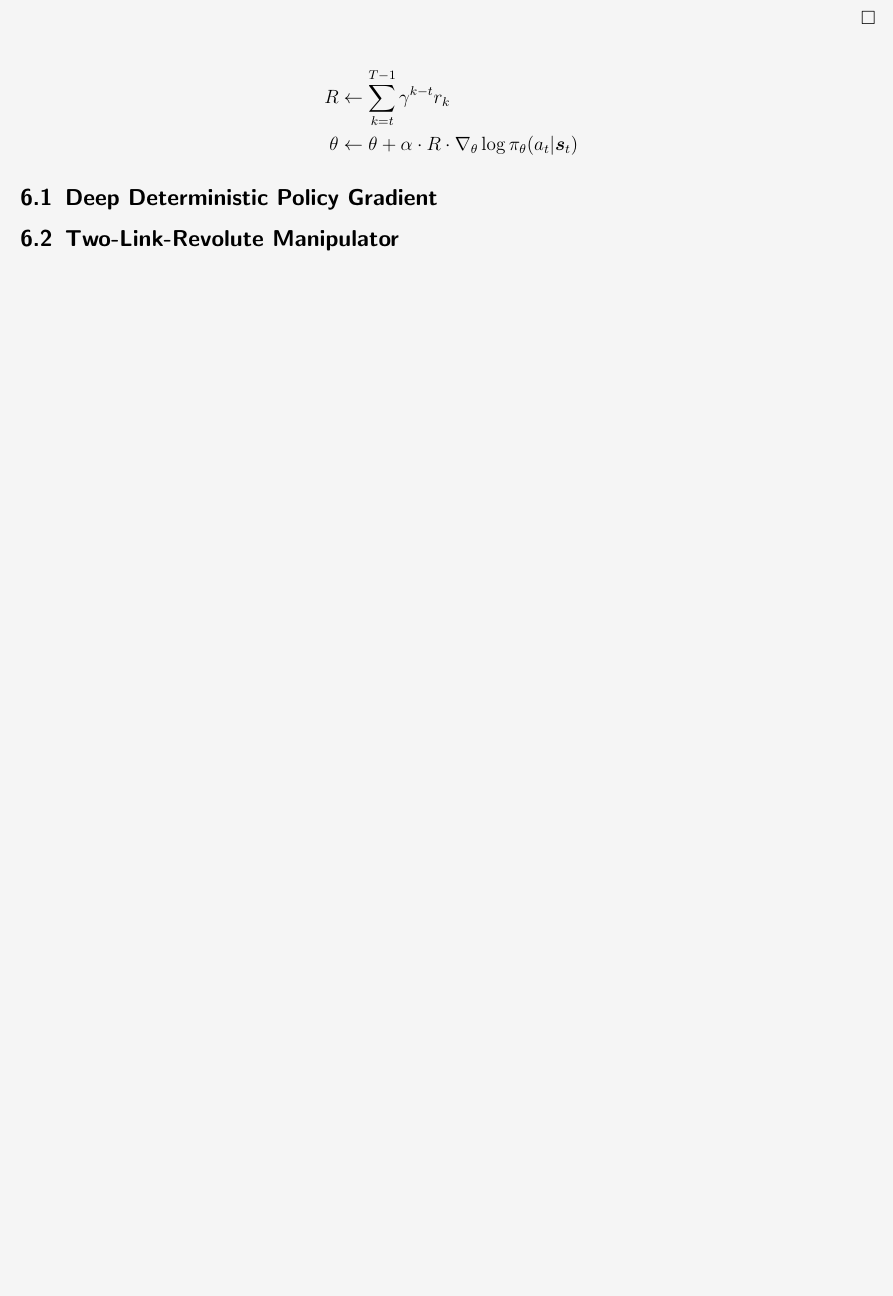
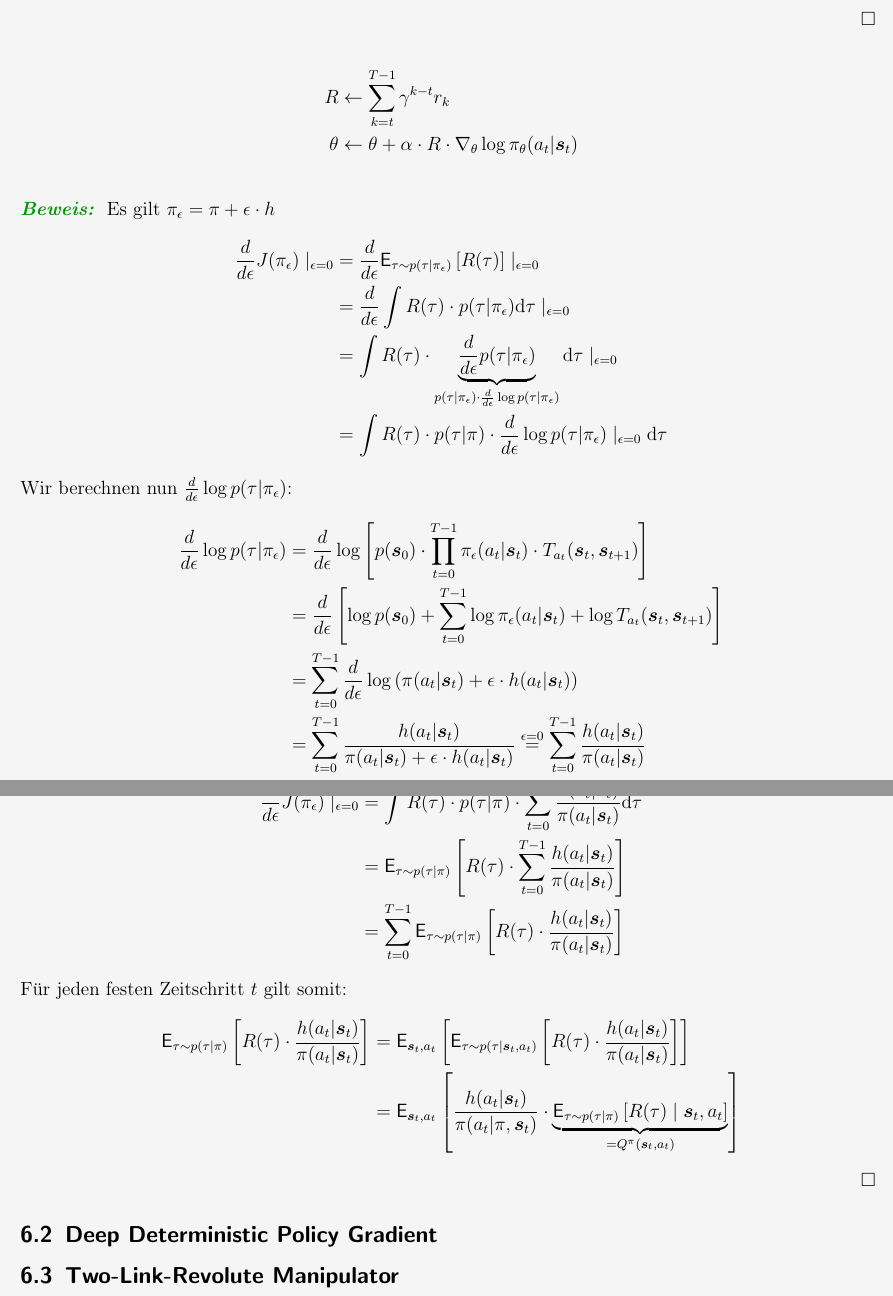
Before and after one commit to n1c0d1ng/Optimal-Control-and-Reinforcement-Learning, a LaTeX document (Tex Dateien/Roboter.tex): part of page 30 of 31 before the commit and two parts of pages 30 and 31 of 32 after it, the two joined at a grey line, cut so that both start at the same text, the shorter picture padded with empty space. Compiled offline with pdfLaTeX.

Commit message:
Beweis Policy Gradient Theorem

```diff
--- a/Tex Dateien/Roboter.tex
+++ b/Tex Dateien/Roboter.tex
@@ -3027,6 +3086,131 @@ Für die Gradienten der Objective Function gilt:
     \cdot R \cdot \nabla_{\theta} \log \pi_{\theta}(a_t|\bm{s}_t)
 \end{align*}
 
+\proof{
+    Es gilt $\pi_\epsilon = \pi + \epsilon \cdot h$
+    %
+    \begin{align*}
+        \frac{d}{d \epsilon} J(\pi_\epsilon) \mid_{\epsilon=0}
+        &=
+        \frac{d}{d \epsilon}
+        \mathsf{E}_{\tau \sim p(\tau|\pi_\epsilon)}
+        \left[
+            R(\tau)
+        \right]
+        \mid_{\epsilon=0} \\
+        &=
+        \frac{d}{d \epsilon}
+        \int R(\tau) \cdot p(\tau|\pi_\epsilon) \mathrm{d}\tau
+        \mid_{\epsilon=0} \\
+        &=
+        \int R(\tau) \cdot
+        \underbrace{
+            \frac{d}{d \epsilon} p(\tau|\pi_\epsilon)
+        }_{
+            p(\tau|\pi_\epsilon) \cdot \frac{d}{d \epsilon} \log p(\tau|\pi_\epsilon)
+        } \mathrm{d}\tau
+        \mid_{\epsilon=0} \\
+        &=
+        \int R(\tau) \cdot p(\tau|\pi) \cdot
+        \frac{d}{d \epsilon} \log p(\tau|\pi_\epsilon)
+        \mid_{\epsilon=0} \mathrm{d}\tau
+    \end{align*}
+
+    Wir berechnen nun $\frac{d}{d \epsilon} \log p(\tau|\pi_\epsilon)$:
+    %
+    \begin{align*}
+        \frac{d}{d \epsilon} \log p(\tau|\pi_\epsilon)
+        &=
+        \frac{d}{d \epsilon} \log
+        \left[
+            p(\bm{s}_0) \cdot
+            \prod_{t=0}^{T-1} \pi_\epsilon(a_t|\bm{s}_t)
+            \cdot T_{a_t}(\bm{s}_t, \bm{s}_{t+1})
+        \right] \\
+        &=
+        \frac{d}{d \epsilon}
+        \left[
+            \log p(\bm{s}_0) +
+            \sum_{t=0}^{T-1}
+            \log \pi_\epsilon(a_t|\bm{s}_t) +
+            \log T_{a_t}(\bm{s}_t, \bm{s}_{t+1})
+        \right] \\
+        &=
+        \sum_{t=0}^{T-1}
+        \frac{d}{d \epsilon} \log
+        \left(
+            \vphantom{int}
+            \pi(a_t|\bm{s}_t) + \epsilon \cdot h(a_t|\bm{s}_t)
+        \right)
+        \\
+        &=
+        \sum_{t=0}^{T-1}
+        \frac{h(a_t|\bm{s}_t)}{\pi(a_t|\bm{s}_t) + \epsilon \cdot h(a_t|\bm{s}_t)}
+        \overset{\epsilon = 0}{=}
+        \sum_{t=0}^{T-1}
+        \frac{h(a_t|\bm{s}_t)}{\pi(a_t|\bm{s}_t)}
+    \end{align*}
+
+    Wir erhalten somit:
+    %
+    \begin{align*}
+        \frac{d}{d \epsilon} J(\pi_\epsilon) \mid_{\epsilon=0}
+        &=
+        \int R(\tau) \cdot p(\tau|\pi) \cdot
+        \sum_{t=0}^{T-1}
+        \frac{h(a_t|\bm{s}_t)}{\pi(a_t|\bm{s}_t)}
+        \mathrm{d}\tau \\
+        &=
+        \mathsf{E}_{\tau \sim p(\tau|\pi)}
+        \left[
+            R(\tau) \cdot
+            \sum_{t=0}^{T-1}
+            \frac{h(a_t|\bm{s}_t)}{\pi(a_t|\bm{s}_t)}
+        \right]
+        \\
+        &=
+        \sum_{t=0}^{T-1}
+        \mathsf{E}_{\tau \sim p(\tau|\pi)}
+        \left[
+            R(\tau) \cdot
+            \frac{h(a_t|\bm{s}_t)}{\pi(a_t|\bm{s}_t)}
+        \right]
+    \end{align*}
+
+    Für jeden festen Zeitschritt $t$ gilt somit:
+    %
+    \begin{align*}
+        \mathsf{E}_{\tau \sim p(\tau|\pi)}
+        \left[
+            R(\tau) \cdot
+            \frac{h(a_t|\bm{s}_t)}{\pi(a_t|\bm{s}_t)}
+        \right]
+        &=
+        \mathsf{E}_{\bm{s}_t,a_t}
+        \left[
+            \mathsf{E}_{\tau \sim p(\tau|\bm{s}_t,a_t)}
+            \left[
+                R(\tau) \cdot
+                \frac{h(a_t|\bm{s}_t)}{\pi(a_t|\bm{s}_t)}
+            \right]
+        \right]
+        \\
+        &=
+        \mathsf{E}_{\bm{s}_t,a_t}
+        \left[
+            \frac{h(a_t|\bm{s}_t)}{\pi(a_t|\pi, \bm{s}_t)}
+            \cdot
+            \underbrace{
+                \mathsf{E}_{\tau \sim p(\tau | \pi)}
+                \left[
+                    R(\tau) \mid \bm{s}_t,a_t
+                \right]
+            }_{
+                = Q^{\pi}(\bm{s}_t,a_t)
+            }
+        \right]
+    \end{align*}
+}
 
 \subsection{Deep Deterministic Policy Gradient}
 
```
Also changed, not shown: Tex Dateien/Roboter.pdf, Tex Dateien/Roboter.tex (89 more changed lines), 7 other files.
